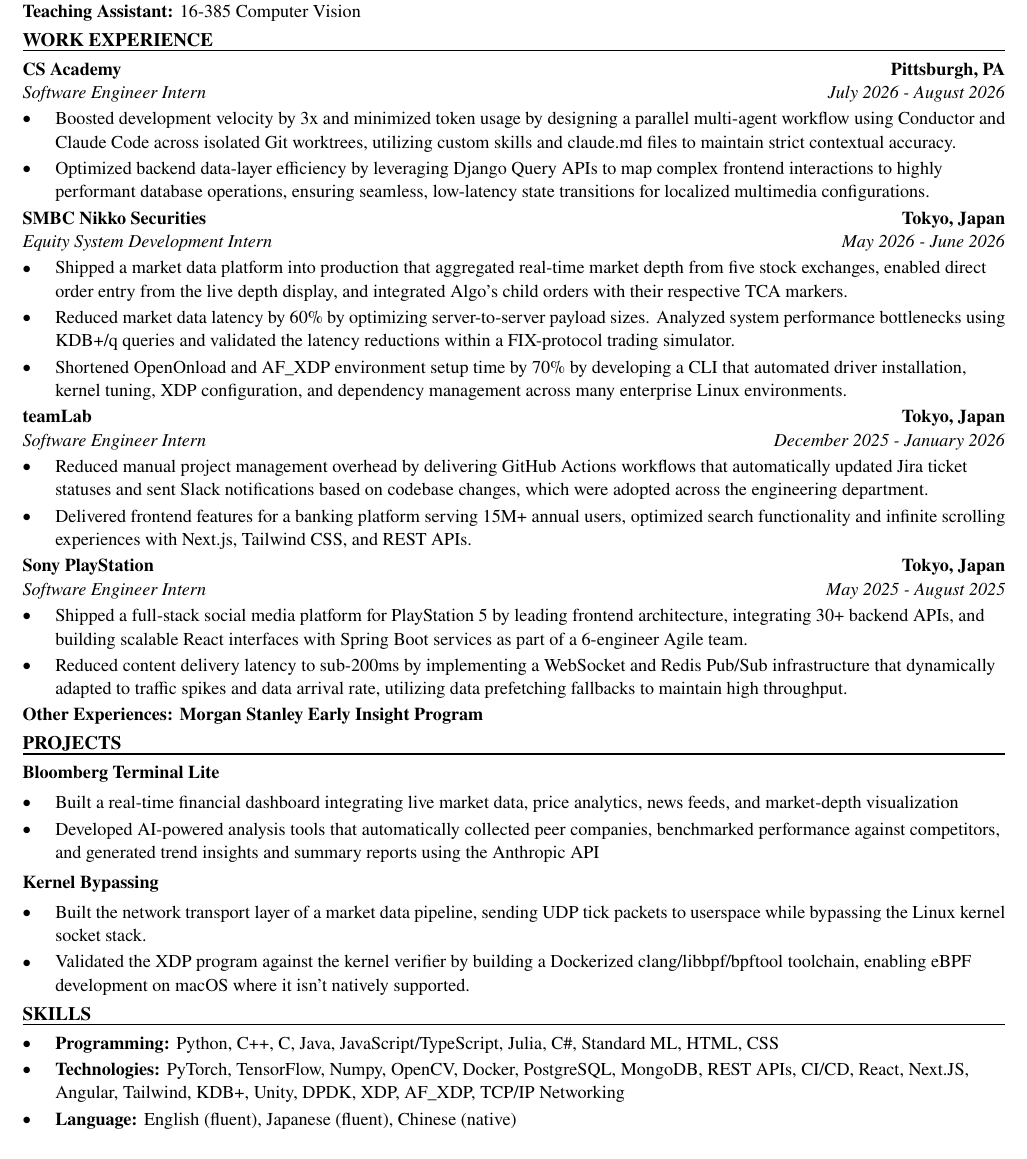
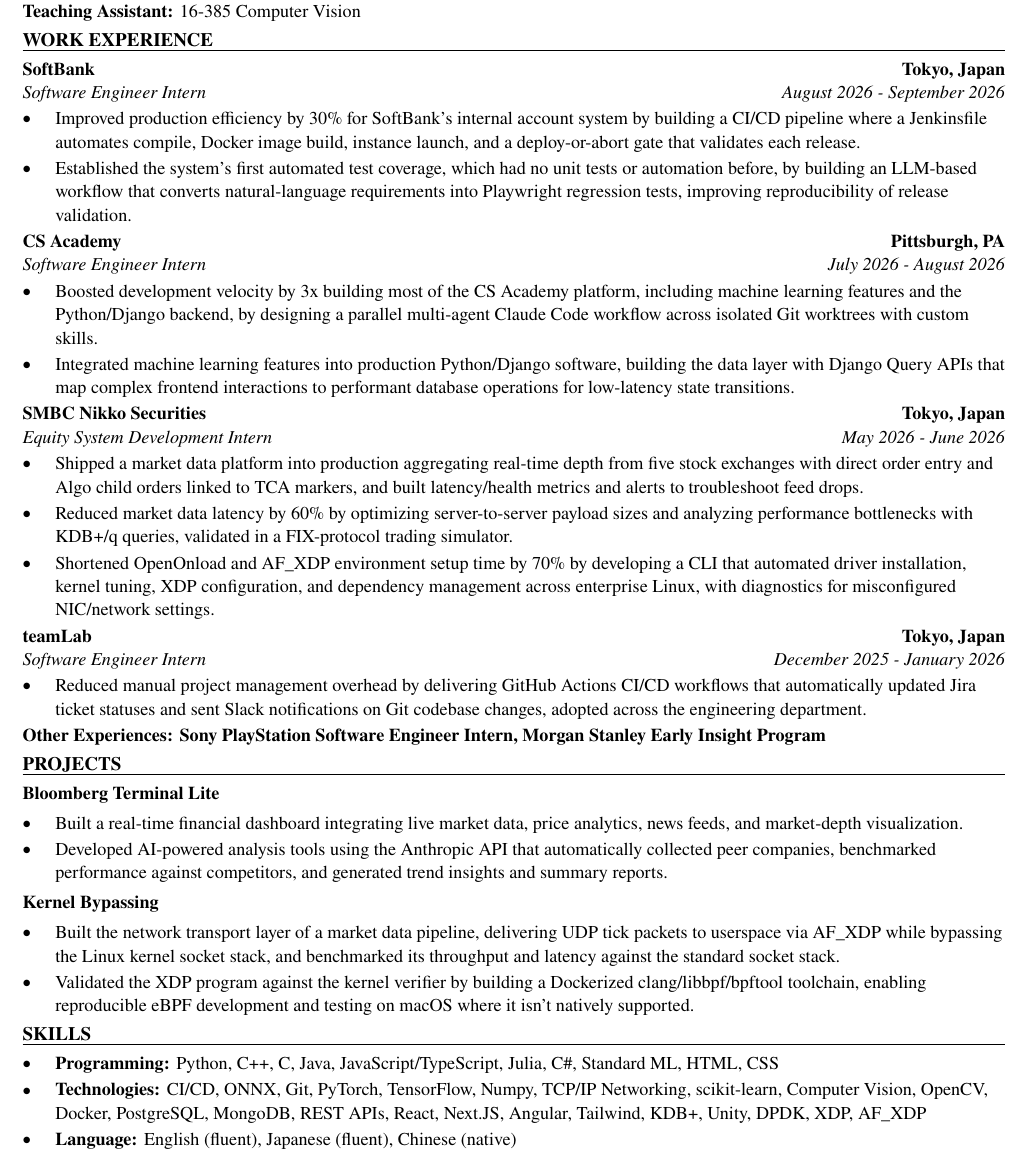
Before and after one commit to xinyichan04/resume, a LaTeX CV (resume.tex, which reads skills.tex): part of the page, cut so that both start at the same text. Compiled offline with pdfLaTeX.

Commit message:
Tailor for CNH: AI Engineer Intern (ATS score 80.9 -> 100.0)

```diff
--- a/resume.tex
+++ b/resume.tex
@@ -50,43 +50,42 @@
 \textbf{Teaching Assistant:} 16-385 Computer Vision
 
 \section*{WORK EXPERIENCE}
+\entry{SoftBank}{Tokyo, Japan}{Software Engineer Intern}{August 2026 - September 2026}
+\begin{itemize}
+  \item Improved production efficiency by 30\% for SoftBank's internal account system by building a CI/CD pipeline where a Jenkinsfile automates compile, Docker image build, instance launch, and a deploy-or-abort gate that validates each release.
+  \item Established the system's first automated test coverage, which had no unit tests or automation before, by building an LLM-based workflow that converts natural-language requirements into Playwright regression tests, improving reproducibility of release validation.
+\end{itemize}
+
 \entry{CS Academy}{Pittsburgh, PA}{Software Engineer Intern}{July 2026 - August 2026}
 \begin{itemize}
-  \item Boosted development velocity by 3x and minimized token usage by designing a parallel multi-agent workflow using Conductor and Claude Code across isolated Git worktrees, utilizing custom skills and claude.md files to maintain strict contextual accuracy.
-  \item Optimized backend data-layer efficiency by leveraging Django Query APIs to map complex frontend interactions to highly performant database operations, ensuring seamless, low-latency state transitions for localized multimedia configurations.
+  \item Boosted development velocity by 3x building most of the CS Academy platform, including machine learning features and the Python/Django backend, by designing a parallel multi-agent Claude Code workflow across isolated Git worktrees with custom skills.
+  \item Integrated machine learning features into production Python/Django software, building the data layer with Django Query APIs that map complex frontend interactions to performant database operations for low-latency state transitions.
 \end{itemize}
 
 \entry{SMBC Nikko Securities}{Tokyo, Japan}{Equity System Development Intern}{May 2026 - June 2026}
 \begin{itemize}
-  \item Shipped a market data platform into production that aggregated real-time market depth from five stock exchanges, enabled direct order entry from the live depth display, and integrated Algo's child orders with their respective TCA markers.
-  \item Reduced market data latency by 60\% by optimizing server-to-server payload sizes. Analyzed system performance bottlenecks using KDB+/q queries and validated the latency reductions within a FIX-protocol trading simulator.
-  \item Shortened OpenOnload and AF\_XDP environment setup time by 70\% by developing a CLI that automated driver installation, kernel tuning, XDP configuration, and dependency management across many enterprise Linux environments.
+  \item Shipped a market data platform into production aggregating real-time depth from five stock exchanges with direct order entry and Algo child orders linked to TCA markers, and built latency/health metrics and alerts to troubleshoot feed drops.
+  \item Reduced market data latency by 60\% by optimizing server-to-server payload sizes and analyzing performance bottlenecks with KDB+/q queries, validated in a FIX-protocol trading simulator.
+  \item Shortened OpenOnload and AF\_XDP environment setup time by 70\% by developing a CLI that automated driver installation, kernel tuning, XDP configuration, and dependency management across enterprise Linux, with diagnostics for misconfigured NIC/network settings.
 \end{itemize}
 
 \entry{teamLab}{Tokyo, Japan}{Software Engineer Intern}{December 2025 - January 2026}
 \begin{itemize}
-  \item Reduced manual project management overhead by delivering GitHub Actions workflows that automatically updated Jira ticket statuses and sent Slack notifications based on codebase changes, which were adopted across the engineering department.
-  \item Delivered frontend features for a banking platform serving 15M+ annual users, optimized search functionality and infinite scrolling experiences with Next.js, Tailwind CSS, and REST APIs.
+  \item Reduced manual project management overhead by delivering GitHub Actions CI/CD workflows that automatically updated Jira ticket statuses and sent Slack notifications on Git codebase changes, adopted across the engineering department.
 \end{itemize}
-
-\entry{Sony PlayStation}{Tokyo, Japan}{Software Engineer Intern}{May 2025 - August 2025}
-\begin{itemize}
-  \item Shipped a full-stack social media platform for PlayStation 5 by leading frontend architecture, integrating 30+ backend APIs, and building scalable React interfaces with Spring Boot services as part of a 6-engineer Agile team.
-  \item Reduced content delivery latency to sub-200ms by implementing a WebSocket and Redis Pub/Sub infrastructure that dynamically adapted to traffic spikes and data arrival rate, utilizing data prefetching fallbacks to maintain high throughput.
-\end{itemize}
-\textbf{Other Experiences: Morgan Stanley Early Insight Program}
+\textbf{Other Experiences: Sony PlayStation Software Engineer Intern, Morgan Stanley Early Insight Program}
 
 \section*{PROJECTS}
 \textbf{Bloomberg Terminal Lite}\par\vspace{2pt}
 \begin{itemize}
-  \item Built a real-time financial dashboard integrating live market data, price analytics, news feeds, and market-depth visualization
-  \item Developed AI-powered analysis tools that automatically collected peer companies, benchmarked performance against competitors, and generated trend insights and summary reports using the Anthropic API
+  \item Built a real-time financial dashboard integrating live market data, price analytics, news feeds, and market-depth visualization.
+  \item Developed AI-powered analysis tools using the Anthropic API that automatically collected peer companies, benchmarked performance against competitors, and generated trend insights and summary reports.
 \end{itemize}
 \vspace{2pt}
 \textbf{Kernel Bypassing}\par\vspace{2pt}
 \begin{itemize}
-  \item Built the network transport layer of a market data pipeline, sending UDP tick packets to userspace while bypassing the Linux kernel socket stack.
-  \item Validated the XDP program against the kernel verifier by building a Dockerized clang/libbpf/bpftool toolchain, enabling eBPF development on macOS where it isn't natively supported.
+  \item Built the network transport layer of a market data pipeline, delivering UDP tick packets to userspace via AF\_XDP while bypassing the Linux kernel socket stack, and benchmarked its throughput and latency against the standard socket stack.
+  \item Validated the XDP program against the kernel verifier by building a Dockerized clang/libbpf/bpftool toolchain, enabling reproducible eBPF development and testing on macOS where it isn't natively supported.
 \end{itemize}
 
 \input{skills.tex}
--- a/skills.tex
+++ b/skills.tex
@@ -2,6 +2,6 @@
 \section*{SKILLS}
 \begin{itemize}
   \item \textbf{Programming:} Python, C++, C, Java, JavaScript/TypeScript, Julia, C\#, Standard ML, HTML, CSS
-  \item \textbf{Technologies:} PyTorch, TensorFlow, Numpy, OpenCV, Docker, PostgreSQL, MongoDB, REST APIs, CI/CD, React, Next.JS, Angular, Tailwind, KDB+, Unity, DPDK, XDP, AF\_XDP, TCP/IP Networking
+  \item \textbf{Technologies:} CI/CD, ONNX, Git, PyTorch, TensorFlow, Numpy, TCP/IP Networking, scikit-learn, Computer Vision, OpenCV, Docker, PostgreSQL, MongoDB, REST APIs, React, Next.JS, Angular, Tailwind, KDB+, Unity, DPDK, XDP, AF\_XDP
   \item \textbf{Language:} English (fluent), Japanese (fluent), Chinese (native)
 \end{itemize}
```
